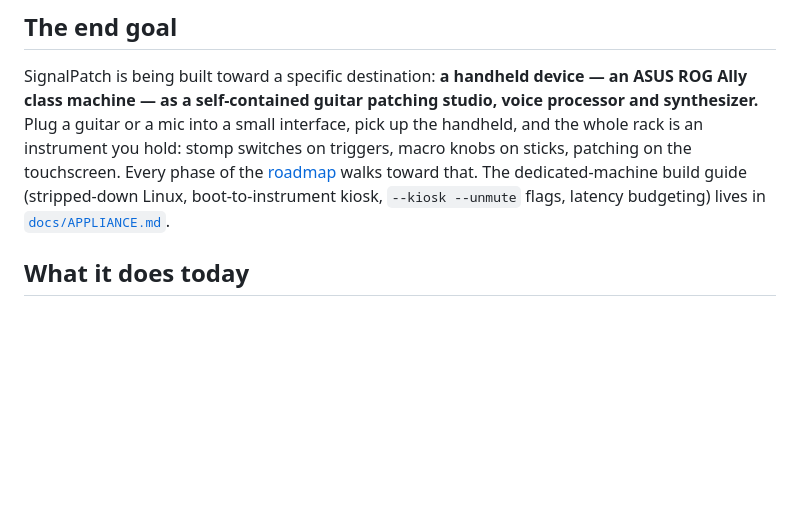
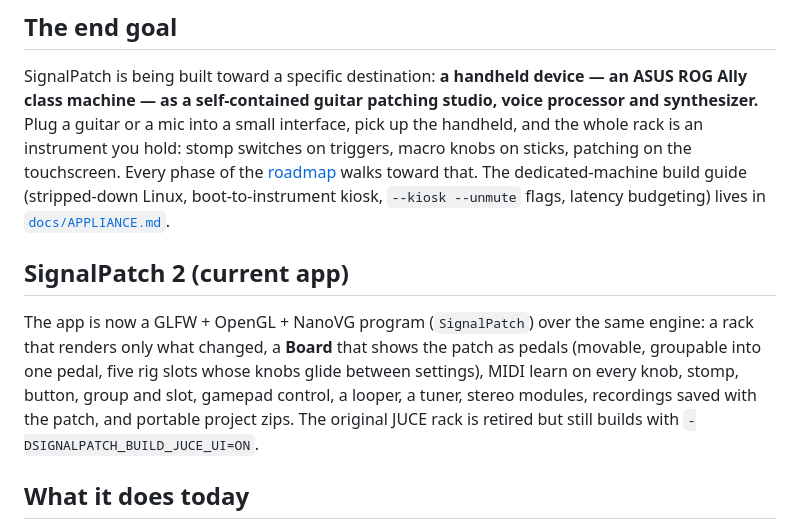
Before and after one commit to willbearfruits/signalpatch, a Markdown page: README.md, the part around the change. GitHub-like rendering; blank space fills up the shorter version.

```diff
--- a/README.md
+++ b/README.md
@@ -27,6 +27,16 @@ patching on the touchscreen. Every phase of the [roadmap](docs/ROADMAP.md)
 walks toward that. The dedicated-machine build guide (stripped-down Linux,
 boot-to-instrument kiosk, `--kiosk --unmute` flags, latency budgeting) lives
 in [`docs/APPLIANCE.md`](docs/APPLIANCE.md).
+
+## SignalPatch 2 (current app)
+
+The app is now a GLFW + OpenGL + NanoVG program (`SignalPatch`) over the
+same engine: a rack that renders only what changed, a **Board** that shows
+the patch as pedals (movable, groupable into one pedal, five rig slots whose
+knobs glide between settings), MIDI learn on every knob, stomp, button, group
+and slot, gamepad control, a looper, a tuner, stereo modules, recordings
+saved with the patch, and portable project zips. The original JUCE rack is
+retired but still builds with `-DSIGNALPATCH_BUILD_JUCE_UI=ON`.
 
 ## What it does today
 
```
Also changed, not shown: CLAUDE.md (+12 -0 lines), docs/CONTROLLER.md (added, +75 -0 lines).
